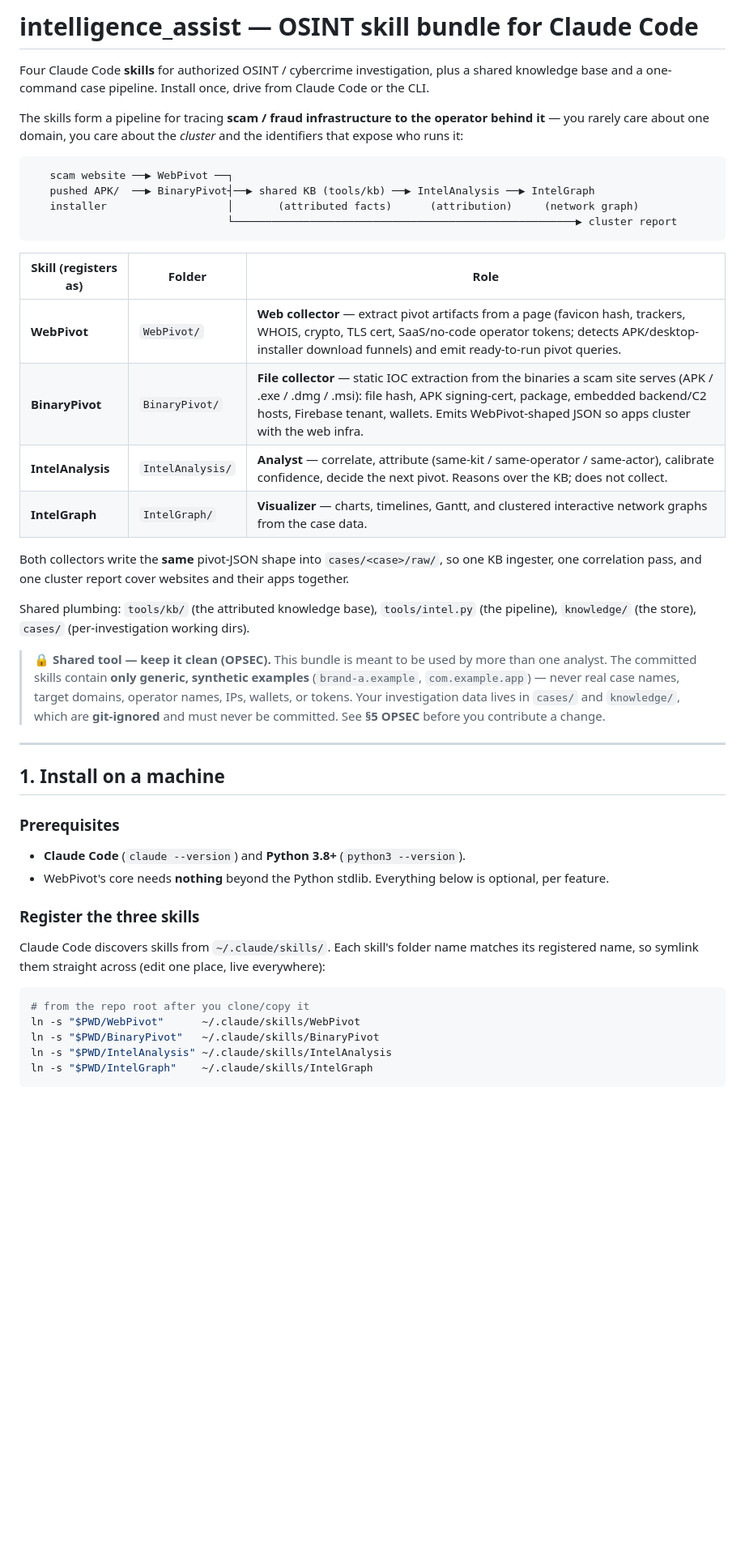
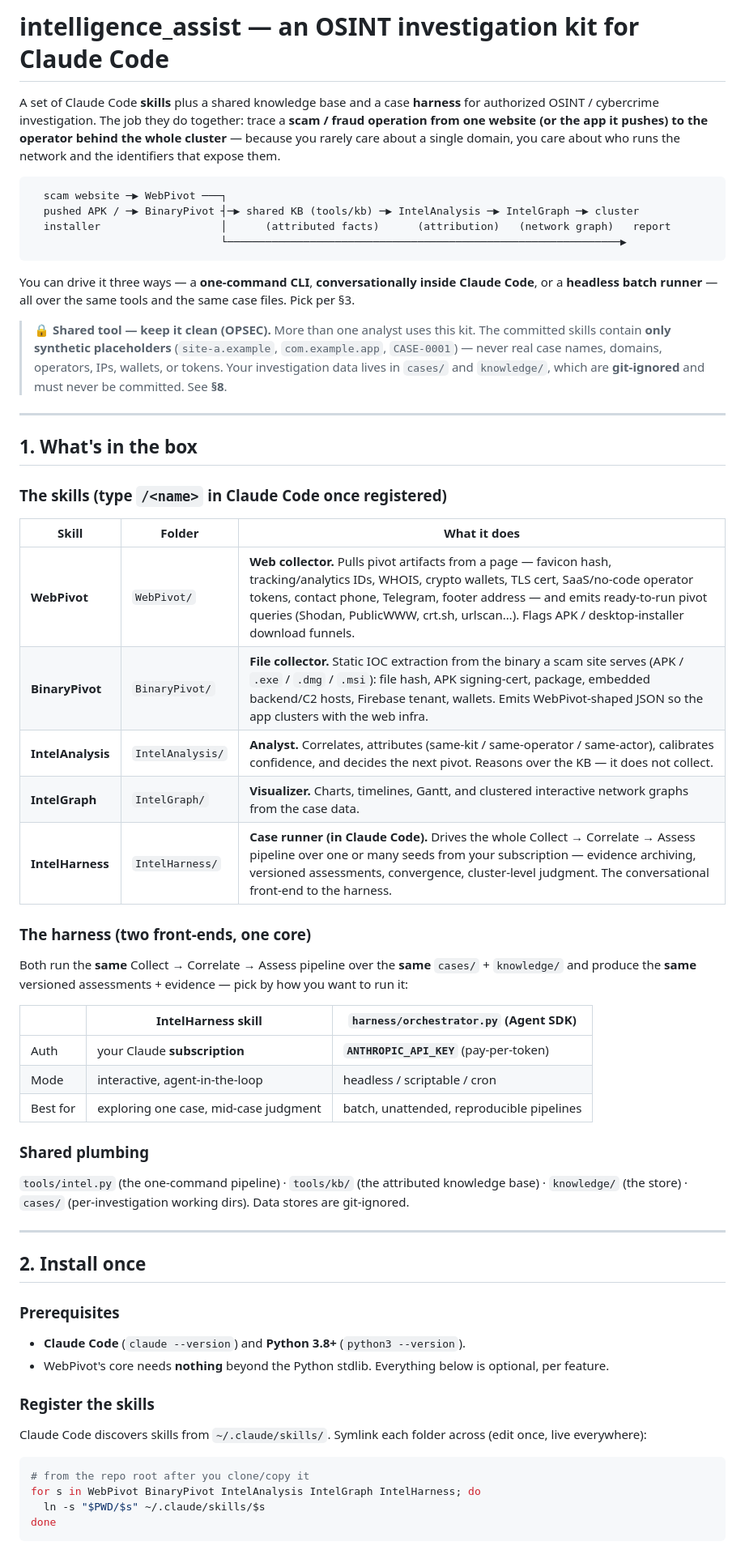
Before and after one commit to Zeroska/Ordo, a Markdown page: README.md, the part around one of its changes. Shown at 81% size. Rendered like a GitHub page; blank space fills up the shorter version.

````diff
--- a/README.md
+++ b/README.md
@@ -1,54 +1,69 @@
-# intelligence_assist — OSINT skill bundle for Claude Code
+# intelligence_assist — an OSINT investigation kit for Claude Code
 
-Four Claude Code **skills** for authorized OSINT / cybercrime investigation, plus a shared
-knowledge base and a one-command case pipeline. Install once, drive from Claude Code or the CLI.
-
-The skills form a pipeline for tracing **scam / fraud infrastructure to the operator behind it** —
-you rarely care about one domain, you care about the *cluster* and the identifiers that expose who
-runs it:
+A set of Claude Code **skills** plus a shared knowledge base and a case **harness** for authorized
+OSINT / cybercrime investigation. The job they do together: trace a **scam / fraud operation from
+one website (or the app it pushes) to the operator behind the whole cluster** — because you rarely
+care about a single domain, you care about who runs the network and the identifiers that expose them.
 
 ```
-   scam website ──▶ WebPivot ──┐
-   pushed APK/  ──▶ BinaryPivot┤──▶ shared KB (tools/kb) ──▶ IntelAnalysis ──▶ IntelGraph
-   installer                   │       (attributed facts)      (attribution)     (network graph)
-                               └──────────────────────────────────────────────────────▶ cluster report
+  scam website ─▶ WebPivot ───┐
+  pushed APK / ─▶ BinaryPivot ┤─▶ shared KB (tools/kb) ─▶ IntelAnalysis ─▶ IntelGraph ─▶ cluster
+  installer                   │      (attributed facts)      (attribution)   (network graph)   report
+                              └──────────────────────────────────────────────────────────────▶
 ```
 
-| Skill (registers as) | Folder | Role |
-|---|---|---|
-| **WebPivot** | `WebPivot/` | **Web collector** — extract pivot artifacts from a page (favicon hash, trackers, WHOIS, crypto, TLS cert, SaaS/no-code operator tokens; detects APK/desktop-installer download funnels) and emit ready-to-run pivot queries. |
-| **BinaryPivot** | `BinaryPivot/` | **File collector** — static IOC extraction from the binaries a scam site serves (APK / .exe / .dmg / .msi): file hash, APK signing-cert, package, embedded backend/C2 hosts, Firebase tenant, wallets. Emits WebPivot-shaped JSON so apps cluster with the web infra. |
-| **IntelAnalysis** | `IntelAnalysis/` | **Analyst** — correlate, attribute (same-kit / same-operator / same-actor), calibrate confidence, decide the next pivot. Reasons over the KB; does not collect. |
-| **IntelGraph** | `IntelGraph/` | **Visualizer** — charts, timelines, Gantt, and clustered interactive network graphs from the case data. |
+You can drive it three ways — a **one-command CLI**, **conversationally inside Claude Code**, or a
+**headless batch runner** — all over the same tools and the same case files. Pick per §3.
 
-Both collectors write the **same** pivot-JSON shape into `cases/<case>/raw/`, so one KB ingester,
-one correlation pass, and one cluster report cover websites and their apps together.
-
-Shared plumbing: `tools/kb/` (the attributed knowledge base), `tools/intel.py` (the pipeline),
-`knowledge/` (the store), `cases/` (per-investigation working dirs).
-
-> 🔒 **Shared tool — keep it clean (OPSEC).** This bundle is meant to be used by more than one
-> analyst. The committed skills contain **only generic, synthetic examples** (`brand-a.example`,
-> `com.example.app`) — never real case names, target domains, operator names, IPs, wallets, or
-> tokens. Your investigation data lives in `cases/` and `knowledge/`, which are **git-ignored** and
-> must never be committed. See **§5 OPSEC** before you contribute a change.
+> 🔒 **Shared tool — keep it clean (OPSEC).** More than one analyst uses this kit. The committed
+> skills contain **only synthetic placeholders** (`site-a.example`, `com.example.app`, `CASE-0001`) —
+> never real case names, domains, operators, IPs, wallets, or tokens. Your investigation data lives
+> in `cases/` and `knowledge/`, which are **git-ignored** and must never be committed. See **§8**.
 
 ---
 
-## 1. Install on a machine
+## 1. What's in the box
+
+### The skills (type `/<name>` in Claude Code once registered)
+
+| Skill | Folder | What it does |
+|---|---|---|
+| **WebPivot** | `WebPivot/` | **Web collector.** Pulls pivot artifacts from a page — favicon hash, tracking/analytics IDs, WHOIS, crypto wallets, TLS cert, SaaS/no-code operator tokens, contact phone, Telegram, footer address — and emits ready-to-run pivot queries (Shodan, PublicWWW, crt.sh, urlscan…). Flags APK / desktop-installer download funnels. |
+| **BinaryPivot** | `BinaryPivot/` | **File collector.** Static IOC extraction from the binary a scam site serves (APK / `.exe` / `.dmg` / `.msi`): file hash, APK signing-cert, package, embedded backend/C2 hosts, Firebase tenant, wallets. Emits WebPivot-shaped JSON so the app clusters with the web infra. |
+| **IntelAnalysis** | `IntelAnalysis/` | **Analyst.** Correlates, attributes (same-kit / same-operator / same-actor), calibrates confidence, and decides the next pivot. Reasons over the KB — it does not collect. |
+| **IntelGraph** | `IntelGraph/` | **Visualizer.** Charts, timelines, Gantt, and clustered interactive network graphs from the case data. |
+| **IntelHarness** | `IntelHarness/` | **Case runner (in Claude Code).** Drives the whole Collect → Correlate → Assess pipeline over one or many seeds from your subscription — evidence archiving, versioned assessments, convergence, cluster-level judgment. The conversational front-end to the harness. |
+
+### The harness (two front-ends, one core)
+
+Both run the **same** Collect → Correlate → Assess pipeline over the **same** `cases/` + `knowledge/`
+and produce the **same** versioned assessments + evidence — pick by how you want to run it:
+
+| | **IntelHarness** skill | `harness/orchestrator.py` (Agent SDK) |
+|---|---|---|
+| Auth | your Claude **subscription** | **`ANTHROPIC_API_KEY`** (pay-per-token) |
+| Mode | interactive, agent-in-the-loop | headless / scriptable / cron |
+| Best for | exploring one case, mid-case judgment | batch, unattended, reproducible pipelines |
+
+### Shared plumbing
+`tools/intel.py` (the one-command pipeline) · `tools/kb/` (the attributed knowledge base) ·
+`knowledge/` (the store) · `cases/` (per-investigation working dirs). Data stores are git-ignored.
+
+---
+
+## 2. Install once
 
 ### Prerequisites
 - **Claude Code** (`claude --version`) and **Python 3.8+** (`python3 --version`).
 - WebPivot's core needs **nothing** beyond the Python stdlib. Everything below is optional, per feature.
 
-### Register the three skills
-Claude Code discovers skills from `~/.claude/skills/`. Each skill's folder name matches its registered
-name, so symlink them straight across (edit one place, live everywhere):
+### Register the skills
+Claude Code discovers skills from `~/.claude/skills/`. Symlink each folder across (edit once, live
+everywhere):
 
 ```bash
 # from the repo root after you clone/copy it
-ln -s "$PWD/WebPivot"      ~/.claude/skills/WebPivot
-ln -s "$PWD/BinaryPivot"   ~/.claude/skills/BinaryPivot
-ln -s "$PWD/IntelAnalysis" ~/.claude/skills/IntelAnalysis
-ln -s "$PWD/IntelGraph"    ~/.claude/skills/IntelGraph
+for s in WebPivot BinaryPivot IntelAnalysis IntelGraph IntelHarness; do
+  ln -s "$PWD/$s" ~/.claude/skills/$s
+done
 ```
````
Also changed, not shown: other parts of README.md (+146 -77 lines).
